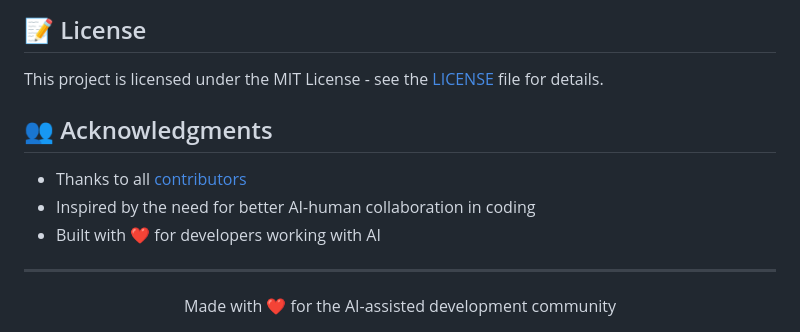
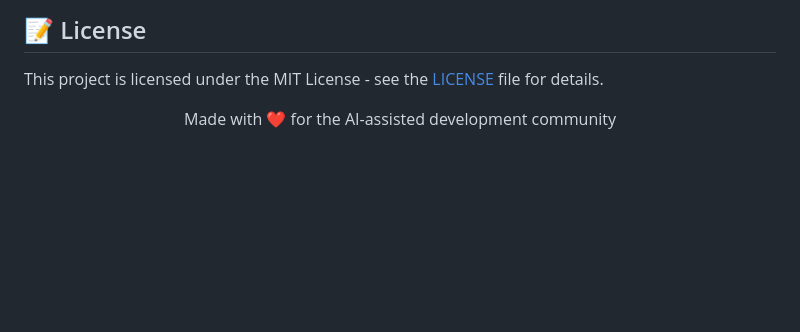
Before and after one commit to jevon/gpm, a Markdown page: README.md, the part around the change printed below. Drawn GitHub-style; blank space fills up the shorter version.

```diff
--- a/README.md
+++ b/README.md
@@ -208,14 +204,6 @@ Contributions are welcome! Please check out our [contributing guidelines](CONTRI
 
 This project is licensed under the MIT License - see the [LICENSE](LICENSE) file for details.
 
-## 👥 Acknowledgments
-
-- Thanks to all [contributors](https://github.com/your-repo/gpm/graphs/contributors)
-- Inspired by the need for better AI-human collaboration in coding
-- Built with ❤️ for developers working with AI
-
----
-
 <div align="center">
   Made with ❤️ for the AI-assisted development community
 </div>
```
Also changed, not shown: other parts of README.md (+0 -4 lines).
